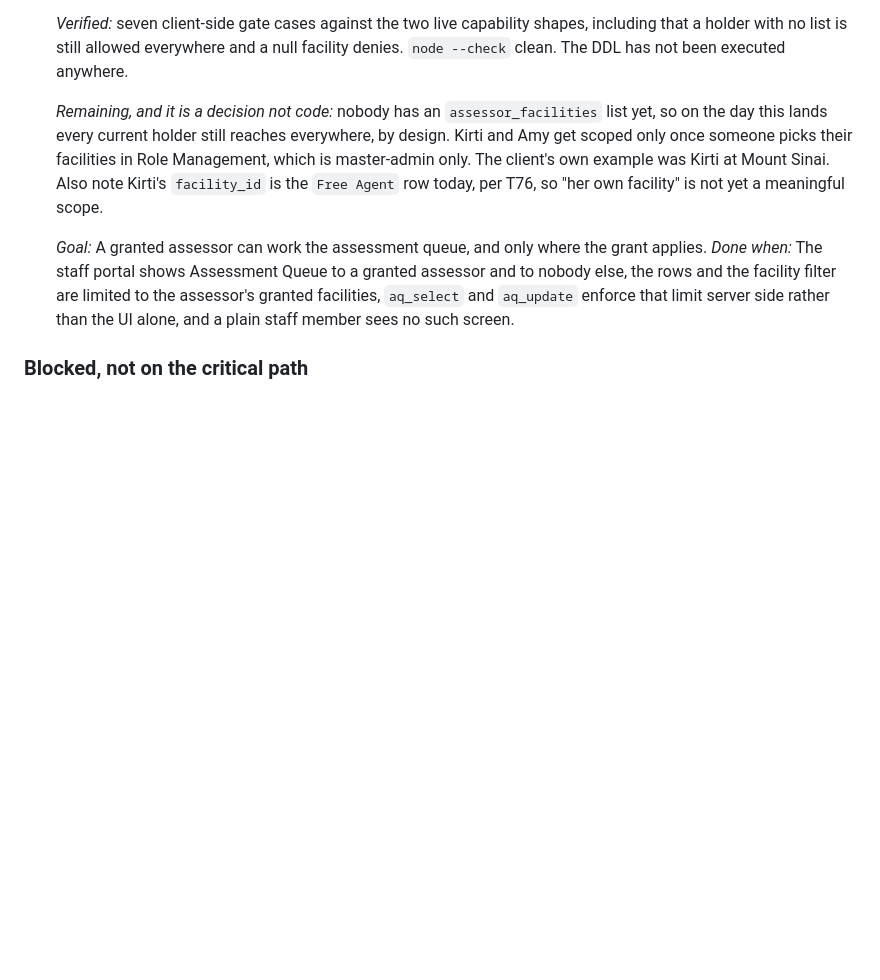
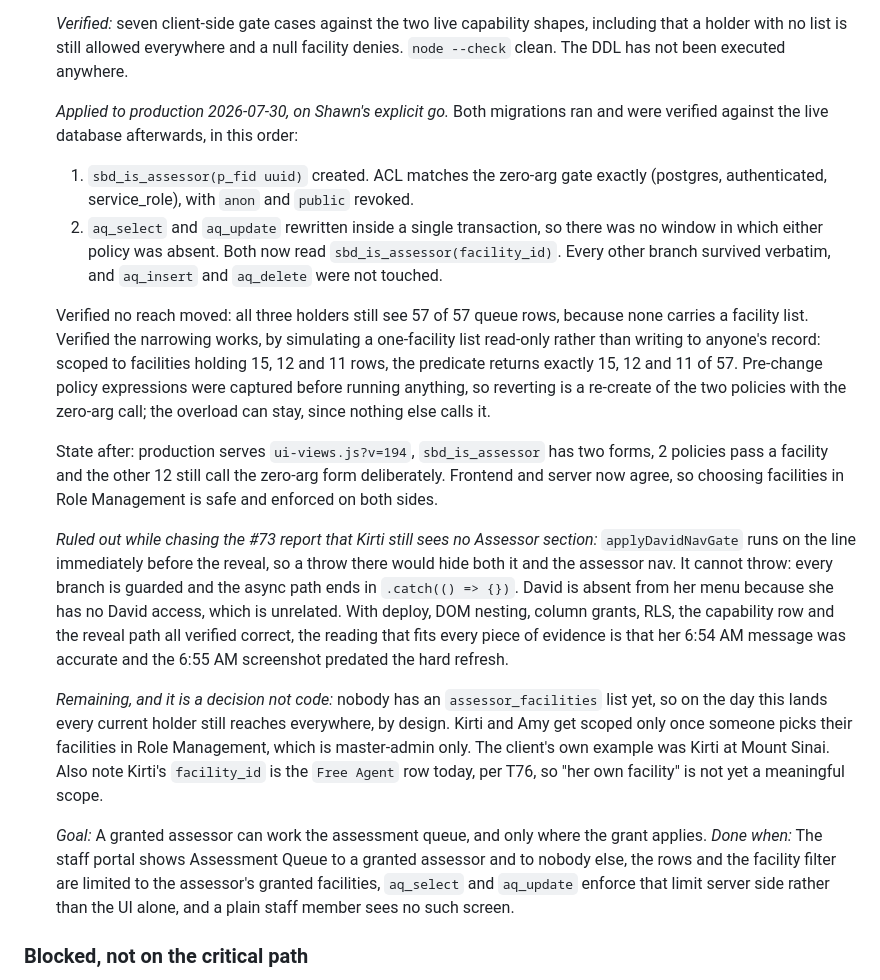
Before and after one commit to SIPS-HEALTHCARE/sbd-live-draft, a Markdown page: TASKS.md, the part around the change. GitHub-like rendering; blank space fills up the shorter version.

Commit message:
Ledger: T77 migrations applied to production and verified
Both ran on an explicit go, in dependency order, and were checked against the live
database afterwards rather than assumed.

sbd_is_assessor(p_fid uuid) created first, with an ACL matching the zero-arg gate exactly
and anon and public revoked. Then aq_select and aq_update were rewritten inside a single
transaction, so neither policy was ever absent for a moment. Both now read
sbd_is_assessor(facility_id), every other branch survived verbatim, and aq_insert and
aq_delete were untouched.

No reach moved: all three holders still see 57 of 57 queue rows, because none carries a
facility list. The narrowing does work: simulated read-only against facilities holding
15, 12 and 11 rows, the predicate returns exactly 15, 12 and 11, without writing to
anyone's record. Pre-change expressions were captured first, so a revert is a re-create
of the two policies with the zero-arg call.

Frontend and server now agree, production on ui-views v=194, so choosing facilities in
Role Management is enforced on both sides rather than in the screen alone.

Also recorded: applyDavidNavGate is ruled out as the cause of Kirti seeing no Assessor
section. It runs immediately before the reveal, so a throw would hide both, but every
branch is guarded and the async path ends in .catch(() => {}). Her missing David entry
is a separate lack of David access. With deploy, DOM nesting, column grants, RLS, the
capability row and the reveal path all verified, the reading that fits the evidence is
that her 6:54 AM message was right and the 6:55 AM screenshot predated the refresh.

Ledger only. No code, schema or policy change in this commit.

```diff
--- a/TASKS.md
+++ b/TASKS.md
@@ -1455,6 +1455,34 @@ persisted.
   a holder with no list is still allowed everywhere and a null facility denies. `node --check`
   clean. The DDL has not been executed anywhere.
 
+  *Applied to production 2026-07-30, on Shawn's explicit go.* Both migrations ran and were verified
+  against the live database afterwards, in this order:
+
+  1. `sbd_is_assessor(p_fid uuid)` created. ACL matches the zero-arg gate exactly
+     (postgres, authenticated, service_role), with `anon` and `public` revoked.
+  2. `aq_select` and `aq_update` rewritten inside a single transaction, so there was no window in
+     which either policy was absent. Both now read `sbd_is_assessor(facility_id)`. Every other
+     branch survived verbatim, and `aq_insert` and `aq_delete` were not touched.
+
+  Verified no reach moved: all three holders still see 57 of 57 queue rows, because none carries a
+  facility list. Verified the narrowing works, by simulating a one-facility list read-only rather
+  than writing to anyone's record: scoped to facilities holding 15, 12 and 11 rows, the predicate
+  returns exactly 15, 12 and 11 of 57. Pre-change policy expressions were captured before running
+  anything, so reverting is a re-create of the two policies with the zero-arg call; the overload
+  can stay, since nothing else calls it.
+
+  State after: production serves `ui-views.js?v=194`, `sbd_is_assessor` has two forms, 2 policies
+  pass a facility and the other 12 still call the zero-arg form deliberately. Frontend and server
+  now agree, so choosing facilities in Role Management is safe and enforced on both sides.
+
+  *Ruled out while chasing the #73 report that Kirti still sees no Assessor section:*
+  `applyDavidNavGate` runs on the line immediately before the reveal, so a throw there would hide
+  both it and the assessor nav. It cannot throw: every branch is guarded and the async path ends in
+  `.catch(() => {})`. David is absent from her menu because she has no David access, which is
+  unrelated. With deploy, DOM nesting, column grants, RLS, the capability row and the reveal path
+  all verified correct, the reading that fits every piece of evidence is that her 6:54 AM message
+  was accurate and the 6:55 AM screenshot predated the hard refresh.
+
   *Remaining, and it is a decision not code:* nobody has an `assessor_facilities` list yet, so on
   the day this lands every current holder still reaches everywhere, by design. Kirti and Amy get
   scoped only once someone picks their facilities in Role Management, which is master-admin only.
```
